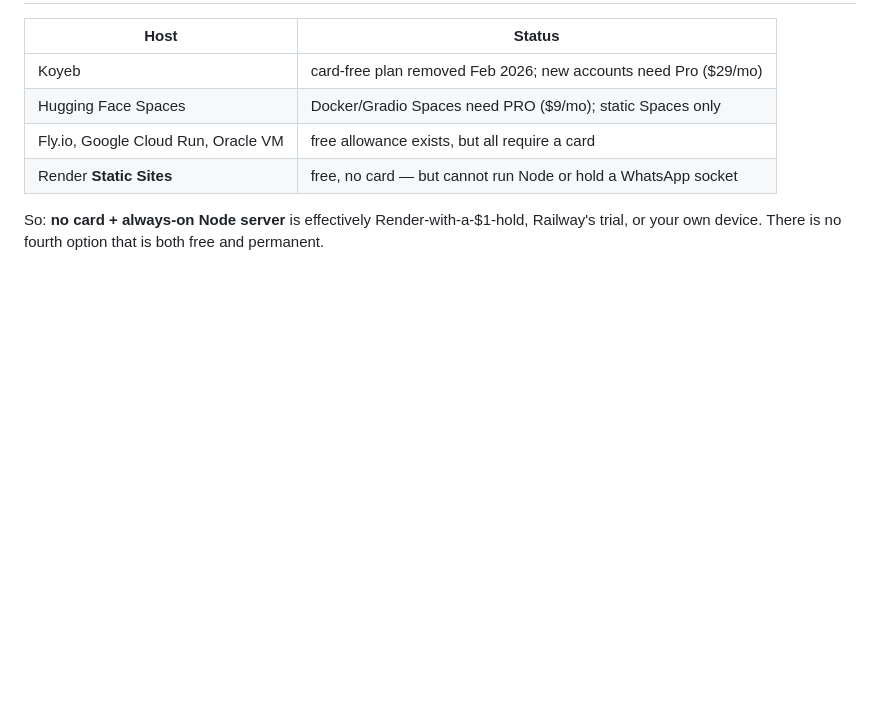
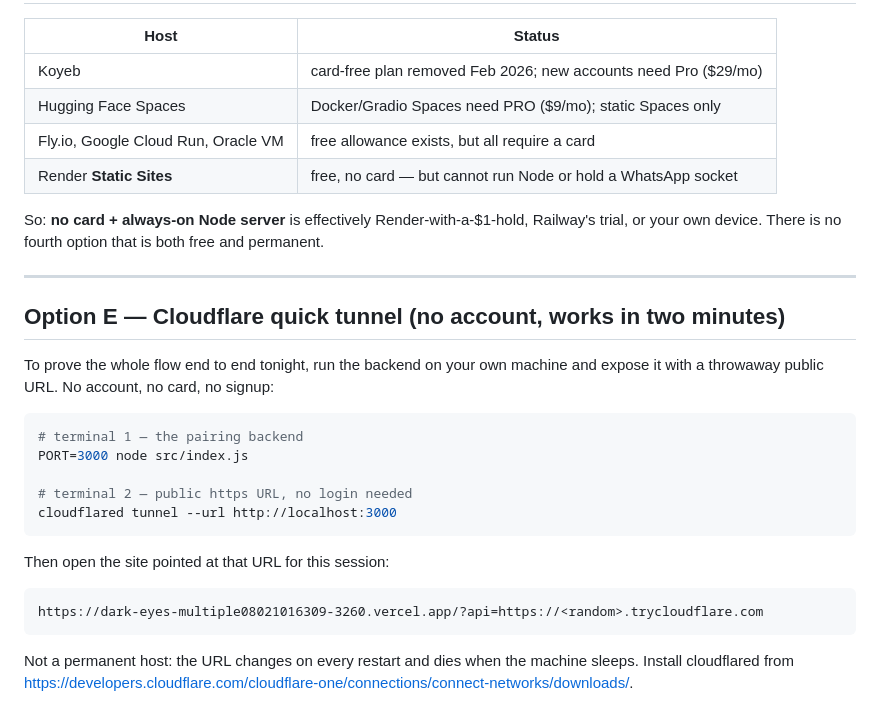
Before and after one commit to Darkeye-devs/Darkeye_md_bots, a Markdown page: docs/PAIRING-WITHOUT-CARD.md, the part around one of its changes. Drawn GitHub-style; blank space fills up the shorter version.

````diff
--- a/docs/PAIRING-WITHOUT-CARD.md
+++ b/docs/PAIRING-WITHOUT-CARD.md
@@ -93,3 +145,28 @@ blueprints, env vars and the free plan all behave the same.
 So: **no card + always-on Node server** is effectively Render-with-a-$1-hold,
 Railway's trial, or your own device. There is no fourth option that is both free
 and permanent.
+
+---
+
+## Option E — Cloudflare quick tunnel (no account, works in two minutes)
+
+To prove the whole flow end to end tonight, run the backend on your own machine
+and expose it with a throwaway public URL. No account, no card, no signup:
+
+```bash
+# terminal 1 — the pairing backend
+PORT=3000 node src/index.js
+
+# terminal 2 — public https URL, no login needed
+cloudflared tunnel --url http://localhost:3000
+```
+
+Then open the site pointed at that URL for this session:
+
+```
+https://dark-eyes-multiple08021016309-3260.vercel.app/?api=https://<random>.trycloudflare.com
+```
+
+Not a permanent host: the URL changes on every restart and dies when the machine
+sleeps. Install cloudflared from
+<https://developers.cloudflare.com/cloudflare-one/connections/connect-networks/downloads/>.
````
Also changed, not shown: other parts of docs/PAIRING-WITHOUT-CARD.md (+54 -2 lines), README.md (+3 -2 lines), docs/AUDIT.md (+1 -1 lines).
